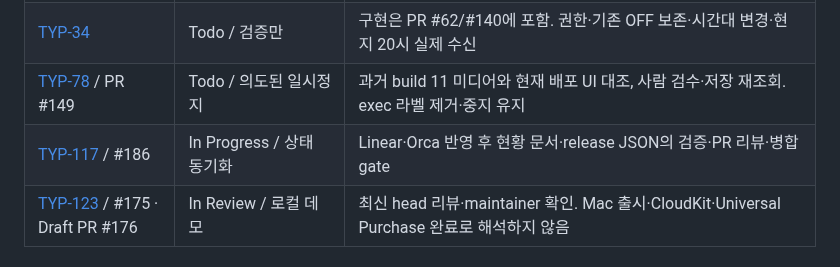
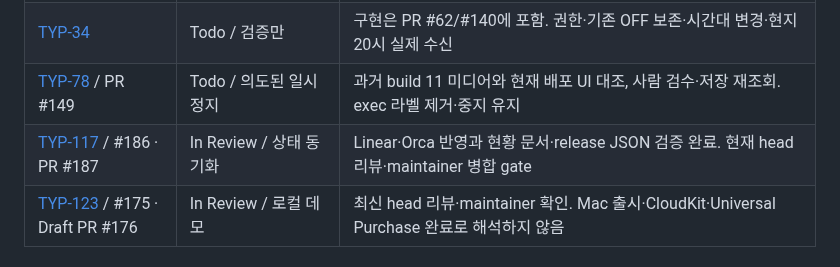
Before and after one commit to five9123/piyokey, a Markdown page: PROJECT_STATUS.md, the part around the change. Drawn GitHub-style.

Commit message:
docs: align tracker sync task with its review state

```diff
--- a/PROJECT_STATUS.md
+++ b/PROJECT_STATUS.md
@@ -35,7 +35,7 @@ Orca 카드는 이 상태의 작업공간별 표시이며 별도 완료 기준
 | [TYP-81](https://linear.app/typee/issue/TYP-81) | Todo / QA | 공개 1.1.1과 실제 설치 build를 기준으로 iPhone/iPad·IAP·계정·권리·지역·미디어 검증 결과 기록 |
 | [TYP-34](https://linear.app/typee/issue/TYP-34) | Todo / 검증만 | 구현은 PR #62/#140에 포함. 권한·기존 OFF 보존·시간대 변경·현지 20시 실제 수신 |
 | [TYP-78](https://linear.app/typee/issue/TYP-78) / PR #149 | Todo / 의도된 일시정지 | 과거 build 11 미디어와 현재 배포 UI 대조, 사람 검수·저장 재조회. exec 라벨 제거·중지 유지 |
-| [TYP-117](https://linear.app/typee/issue/TYP-117) / #186 | In Progress / 상태 동기화 | Linear·Orca 반영 후 현황 문서·release JSON의 검증·PR 리뷰·병합 gate |
+| [TYP-117](https://linear.app/typee/issue/TYP-117) / #186 · PR #187 | In Review / 상태 동기화 | Linear·Orca 반영과 현황 문서·release JSON 검증 완료. 현재 head 리뷰·maintainer 병합 gate |
 | [TYP-123](https://linear.app/typee/issue/TYP-123) / #175 · Draft PR #176 | In Review / 로컬 데모 | 최신 head 리뷰·maintainer 확인. Mac 출시·CloudKit·Universal Purchase 완료로 해석하지 않음 |
 
 ## 소스 병합 후 기능별 실기기 검증 대기
```
